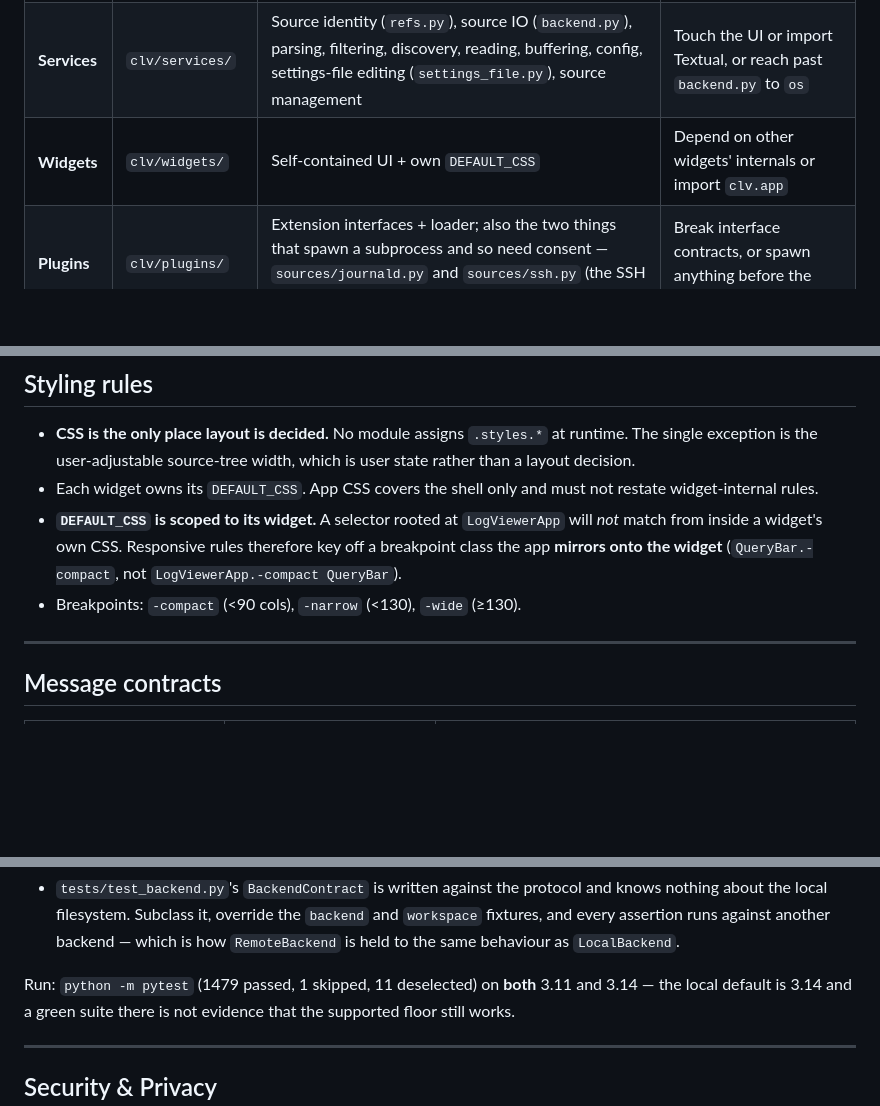
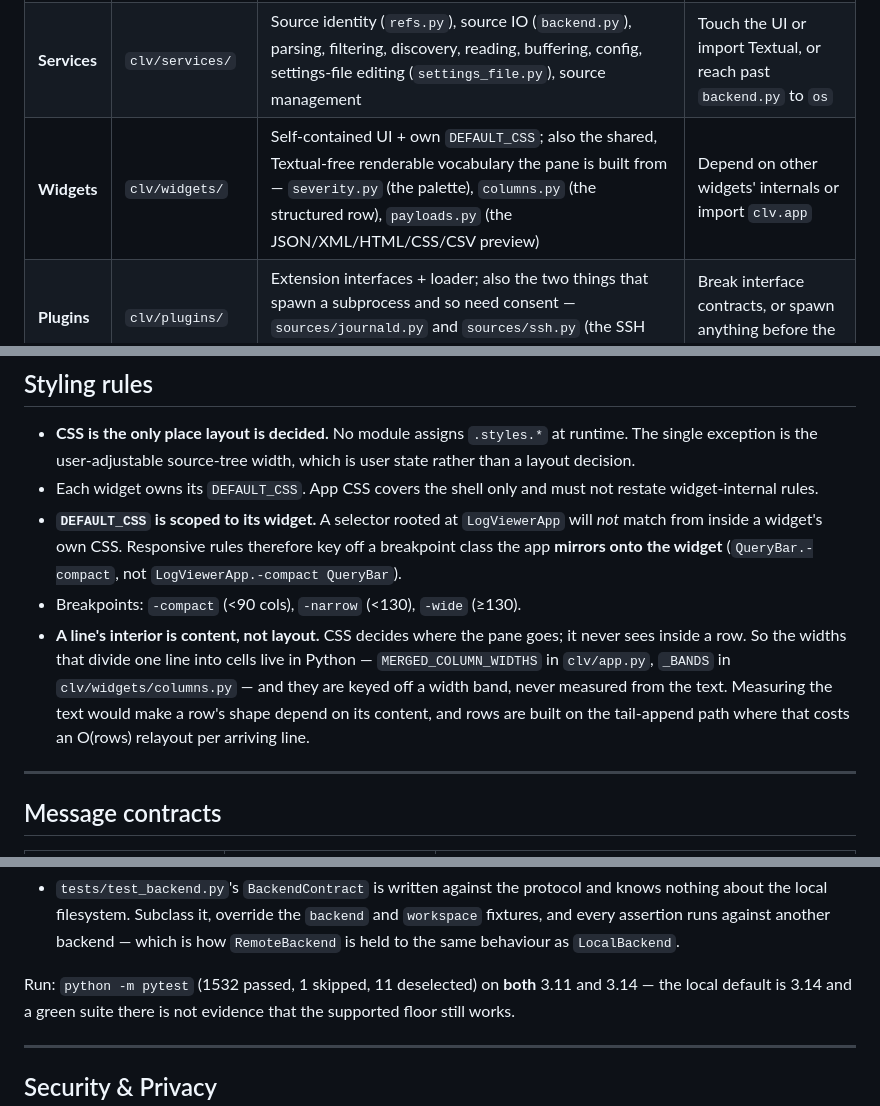
Before and after one commit to r0tifer/Centralized_Log_Viewer, a Markdown page: AGENTS.md, 3 parts joined by grey strips. Drawn GitHub-style; blank space fills up the shorter version.

Commit message:
Record that a line's interior is content, not layout
CSS decides where the pane goes and never sees inside a row, so the widths that
divide one line into cells live in Python - MERGED_COLUMN_WIDTHS and now
columns._BANDS. Both are keyed off a width band and never measured from the
text, because rows are built on the tail-append path where measuring the content
costs an O(rows) relayout per arriving line.

The widgets row of the architecture table gains the shared, Textual-free
renderable vocabulary the pane is built from, which is now three modules rather
than just the palette.

Co-Authored-By: Claude Opus 5 <noreply@anthropic.com>

```diff
--- a/AGENTS.md
+++ b/AGENTS.md
@@ -125,7 +125,7 @@ distros.
 | --- | --- | --- | --- |
 | **App shell** | `clv/app.py` | Layout, routing, lifecycle, breakpoints | Parse, filter, read files, or define widget visuals |
 | **Services** | `clv/services/` | Source identity (`refs.py`), source IO (`backend.py`), parsing, filtering, discovery, reading, buffering, config, settings-file editing (`settings_file.py`), source management | Touch the UI or import Textual, or reach past `backend.py` to `os` |
-| **Widgets** | `clv/widgets/` | Self-contained UI + own `DEFAULT_CSS` | Depend on other widgets' internals or import `clv.app` |
+| **Widgets** | `clv/widgets/` | Self-contained UI + own `DEFAULT_CSS`; also the shared, Textual-free renderable vocabulary the pane is built from — `severity.py` (the palette), `columns.py` (the structured row), `payloads.py` (the JSON/XML/HTML/CSS/CSV preview) | Depend on other widgets' internals or import `clv.app` |
 | **Plugins** | `clv/plugins/` | Extension interfaces + loader; also the two things that spawn a subprocess and so need consent — `sources/journald.py` and `sources/ssh.py` (the SSH transport and `RemoteBackend`) | Break interface contracts, or spawn anything before the operator opts in |
 | **State** | `clv/storage.py` | JSON session persistence (atomic), including `SavedView` records | Depend on the UI |
 
@@ -355,6 +355,13 @@ config.load_config ─→ SourceManager ─→ discovery.discover (thread)
   rules therefore key off a breakpoint class the app **mirrors onto the
   widget** (`QueryBar.-compact`, not `LogViewerApp.-compact QueryBar`).
 - Breakpoints: `-compact` (<90 cols), `-narrow` (<130), `-wide` (≥130).
+- **A line's interior is content, not layout.** CSS decides where the pane goes;
+  it never sees inside a row. So the widths that divide one line into cells live
+  in Python — `MERGED_COLUMN_WIDTHS` in `clv/app.py`, `_BANDS` in
+  `clv/widgets/columns.py` — and they are keyed off a width band, never measured
+  from the text. Measuring the text would make a row's shape depend on its
+  content, and rows are built on the tail-append path where that costs an
+  O(rows) relayout per arriving line.
 
 ---
 
@@ -478,7 +485,7 @@ installed" — the trade Item 12 asked for.
   and `workspace` fixtures, and every assertion runs against another backend —
   which is how `RemoteBackend` is held to the same behaviour as `LocalBackend`.
 
-Run: `python -m pytest` (1479 passed, 1 skipped, 11 deselected) on **both** 3.11
+Run: `python -m pytest` (1532 passed, 1 skipped, 11 deselected) on **both** 3.11
 and 3.14 — the local default is 3.14 and a green suite there is not evidence
 that the supported floor still works.
 
```
